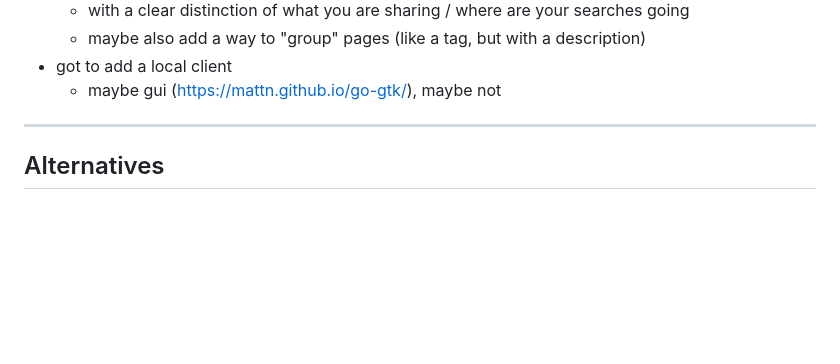
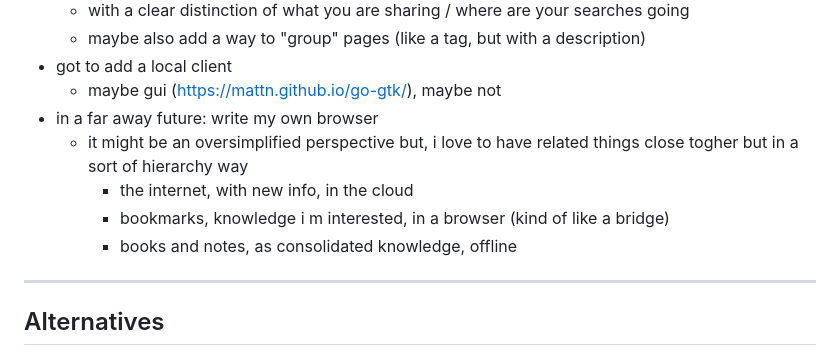
Before and after one commit to byschii/nonoiseplease, a Markdown page: readme.md, the part around the change. Drawn GitHub-style; blank space fills up the shorter version.

```diff
--- a/readme.md
+++ b/readme.md
@@ -121,6 +121,11 @@ nonoiseplease is still missing some features, I know, but I'm working on it.
     *   maybe also add a way to "group" pages (like a tag, but with a description)
 *   got to add a local client
     *   maybe gui (https://mattn.github.io/go-gtk/), maybe not
+*   in a far away future: write my own browser
+    *   it might be an oversimplified perspective but, i love to have related things close togher but in a sort of hierarchy way
+        * the internet, with new info, in the cloud
+        * bookmarks, knowledge i m interested, in a browser (kind of like a bridge)
+        * books and notes, as consolidated knowledge, offline
 
 
 ---
```
